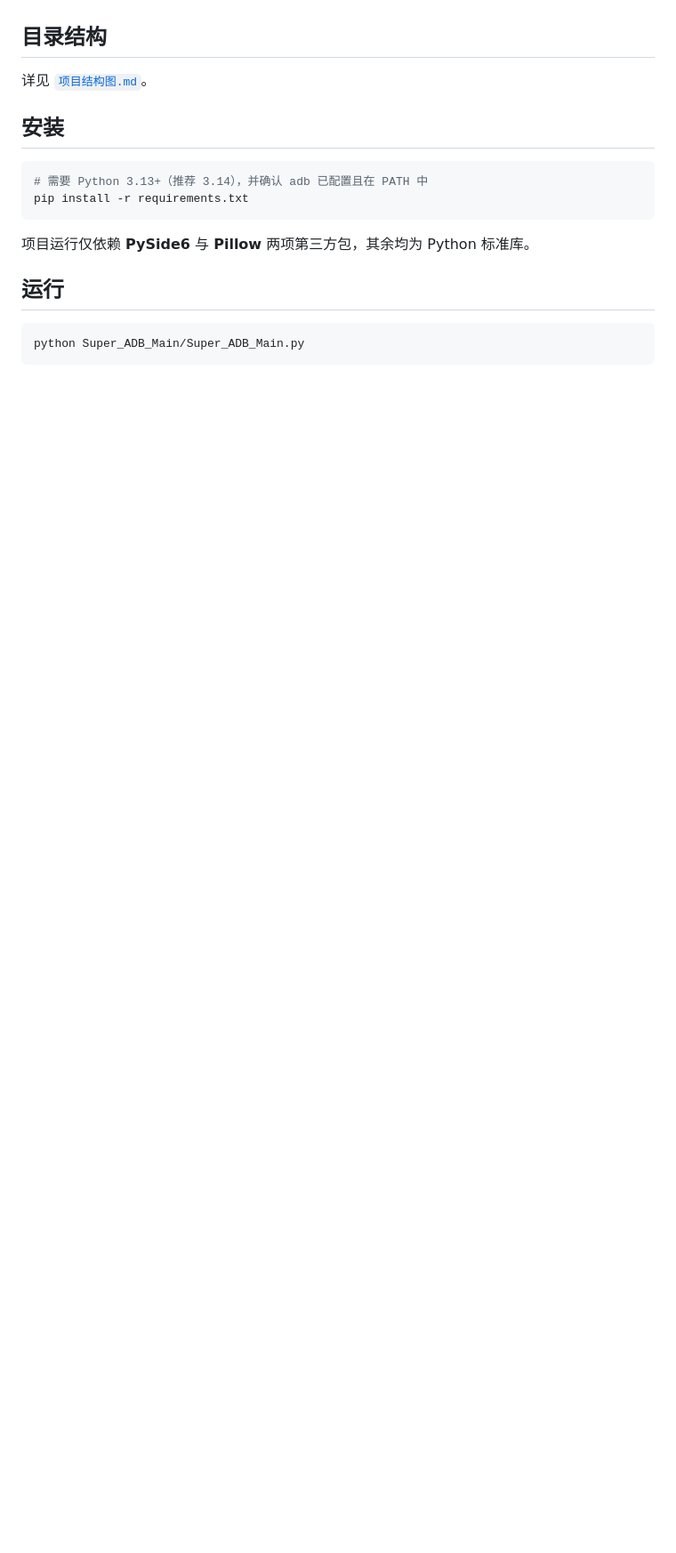
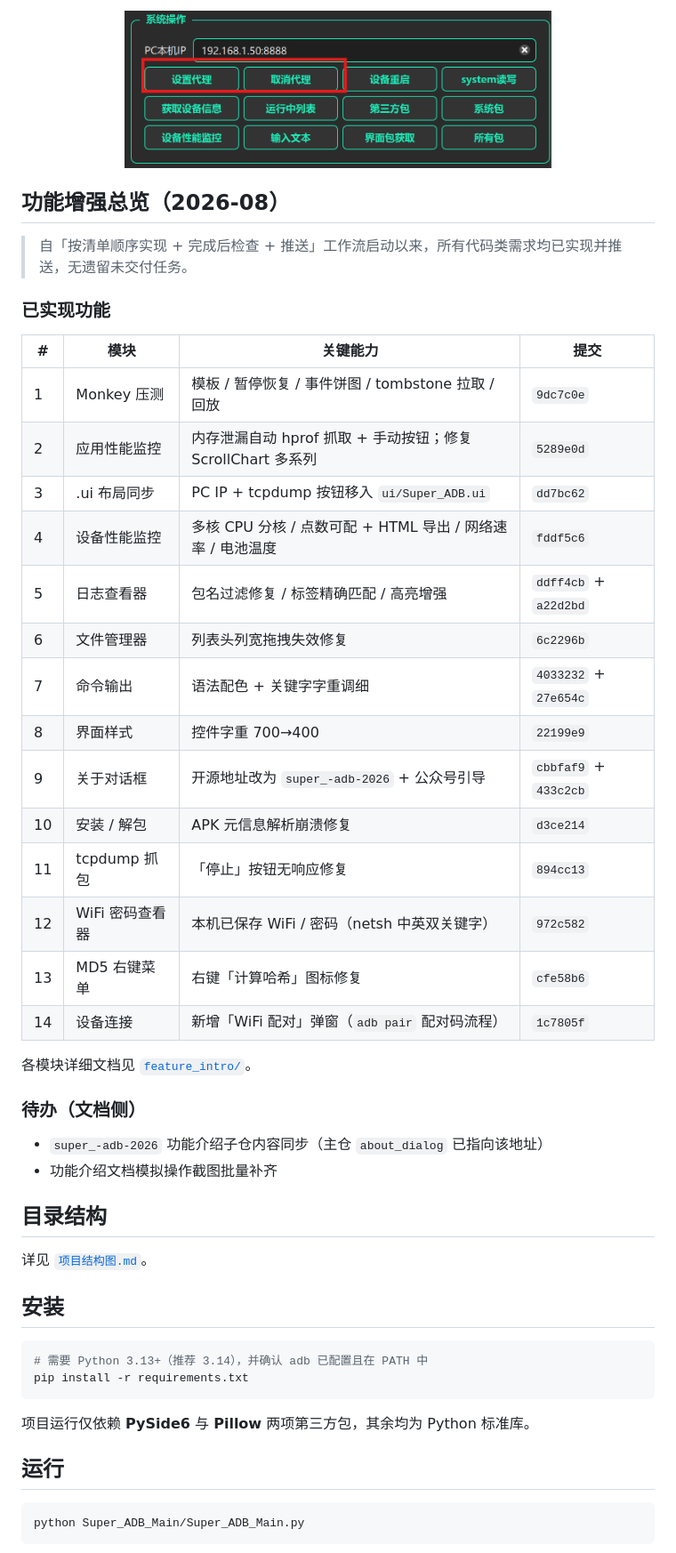
Before and after one commit to 17602121645/Super_ADB, a Markdown page: README.md, the part around one of its changes. Shown at 89% size. Rendered like a GitHub page; blank space fills up the shorter version.

Commit message:
docs: README 整合功能增强总览与界面配图
Gitee 仓库首页自动渲染 README.md，故把功能增强总览（已实现 14 项 + 待办）
与界面预览配图（main / 设备性能 / 应用性能 / Monkey / 安装解包 / 系统操作）
整合进 README.md，便于访问者一眼看到项目能力与近期迭代。

```diff
--- a/README.md
+++ b/README.md
@@ -28,3 +43,36 @@ Super_ADB 把日常 Android 调试中最常用的操作——设备连接、系
+<p align="center">
+  <img src="feature_intro/system-ops.png" width="480" alt="系统操作"/>
+</p>
+
+## 功能增强总览（2026-08）
+
+> 自「按清单顺序实现 + 完成后检查 + 推送」工作流启动以来，所有代码类需求均已实现并推送，无遗留未交付任务。
+
+### 已实现功能
+
+| # | 模块 | 关键能力 | 提交 |
+|---|------|---------|------|
+| 1 | Monkey 压测 | 模板 / 暂停恢复 / 事件饼图 / tombstone 拉取 / 回放 | `9dc7c0e` |
+| 2 | 应用性能监控 | 内存泄漏自动 hprof 抓取 + 手动按钮；修复 ScrollChart 多系列 | `5289e0d` |
+| 3 | .ui 布局同步 | PC IP + tcpdump 按钮移入 `ui/Super_ADB.ui` | `dd7bc62` |
+| 4 | 设备性能监控 | 多核 CPU 分核 / 点数可配 + HTML 导出 / 网络速率 / 电池温度 | `fddf5c6` |
+| 5 | 日志查看器 | 包名过滤修复 / 标签精确匹配 / 高亮增强 | `ddff4cb` + `a22d2bd` |
+| 6 | 文件管理器 | 列表头列宽拖拽失效修复 | `6c2296b` |
+| 7 | 命令输出 | 语法配色 + 关键字字重调细 | `4033232` + `27e654c` |
+| 8 | 界面样式 | 控件字重 700→400 | `22199e9` |
+| 9 | 关于对话框 | 开源地址改为 `super_-adb-2026` + 公众号引导 | `cbbfaf9` + `433c2cb` |
+| 10 | 安装 / 解包 | APK 元信息解析崩溃修复 | `d3ce214` |
+| 11 | tcpdump 抓包 | 「停止」按钮无响应修复 | `894cc13` |
+| 12 | WiFi 密码查看器 | 本机已保存 WiFi / 密码（netsh 中英双关键字） | `972c582` |
+| 13 | MD5 右键菜单 | 右键「计算哈希」图标修复 | `cfe58b6` |
+| 14 | 设备连接 | 新增「WiFi 配对」弹窗（`adb pair` 配对码流程） | `1c7805f` |
+
+各模块详细文档见 [`feature_intro/`](feature_intro/)。
+
+### 待办（文档侧）
+
+- `super_-adb-2026` 功能介绍子仓内容同步（主仓 `about_dialog` 已指向该地址）
+- 功能介绍文档模拟操作截图批量补齐
 
 ## 目录结构
 
```
Also changed, not shown: other parts of README.md (+15 -0 lines).
